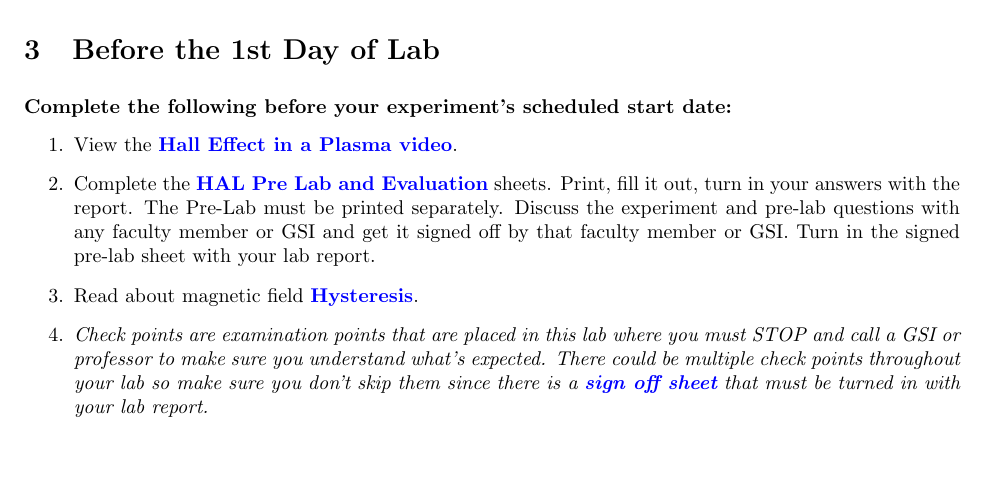
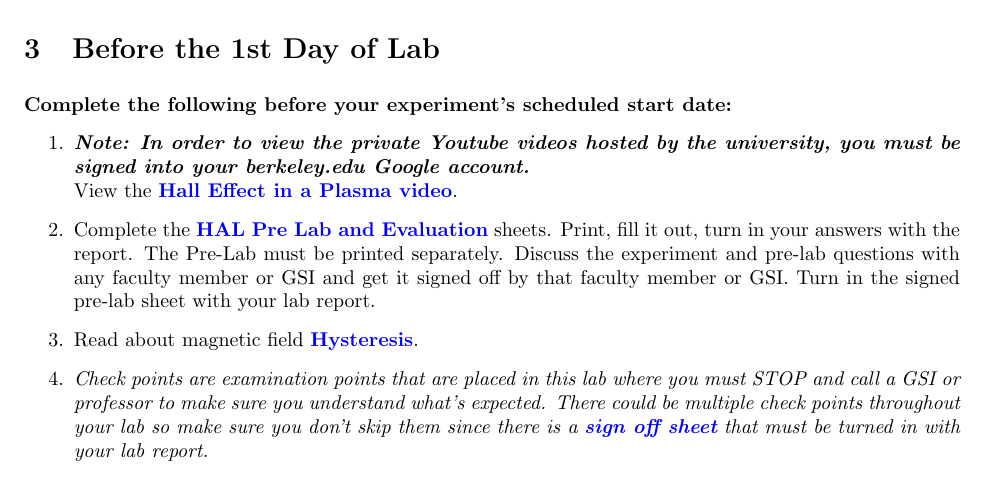
Before and after one commit to DrWinthrop/111BC, a LaTeX document (HAL/HAL.tex): part of page 3 of 16, cut so that both start at the same text, the shorter picture padded with empty space. Compiled offline with pdfLaTeX.

Commit message:
CO2 Youtube Comment

```diff
--- a/HAL/HAL.tex
+++ b/HAL/HAL.tex
@@ -90,7 +90,8 @@ Comments: E-mail \href{\MailDonOrlando}{\textbf{Don Orlando}}
 \textbf{Complete the following before your experiment's scheduled start date:}
 
 \begin{enumerate}
-    \item View the \href{http://youtu.be/iZkOlZDyb2U}{\textbf{Hall Effect in a Plasma video}}.
+    \item \emph{\textbf{Note: In order to view the private Youtube videos hosted by the university, you must be signed into your berkeley.edu Google account.}} \\
+    View the \href{http://youtu.be/iZkOlZDyb2U}{\textbf{Hall Effect in a Plasma video}}.
 
     \item Complete the \href{http://experimentationlab.berkeley.edu/HALPreLab}{\textbf{HAL Pre Lab and Evaluation}} sheets. Print, fill it out, turn in your answers with the report. The Pre-Lab must be printed separately. Discuss the experiment and pre-lab questions with any faculty member or GSI and get it signed off by that faculty member or GSI. Turn in the signed pre-lab sheet with your lab report.
 
```
Also changed, not shown: CO2/CO2.tex (+1 -1 lines), JOS/JOS.tex (+1 -1 lines).
